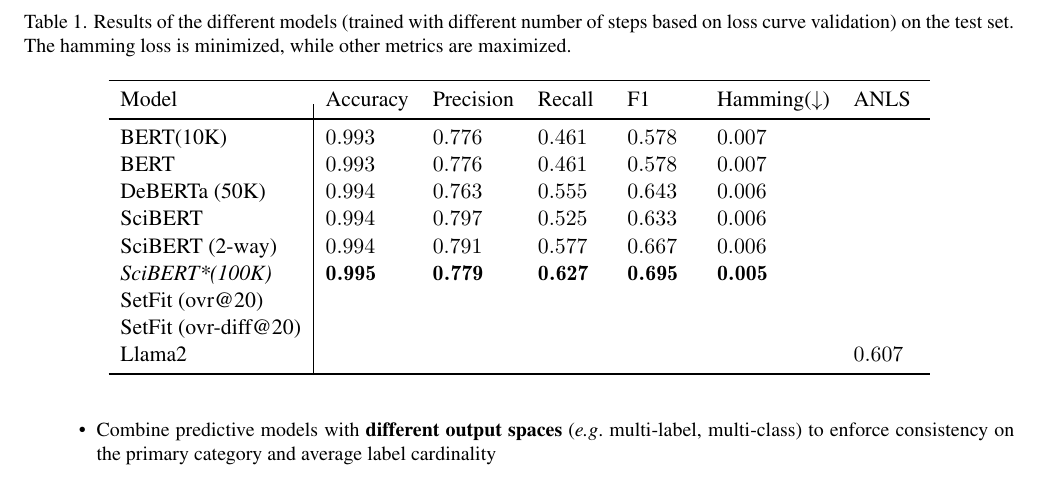
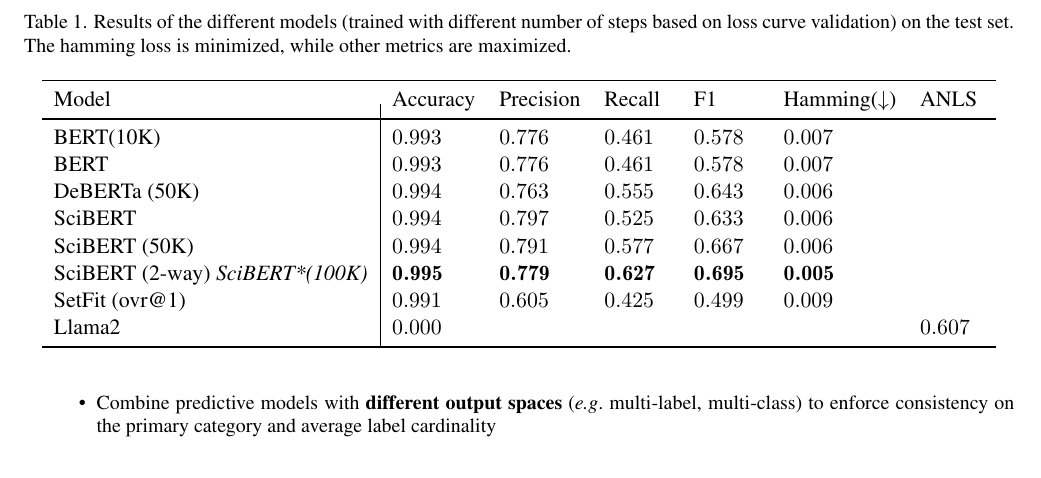
Before and after one commit to Jordy-VL/AAPD, a LaTeX document (report/main.tex): part of page 3 of 4, cut so that both start at the same text. Compiled offline with pdfLaTeX.

Commit message:
report updated

```diff
--- a/report/main.tex
+++ b/report/main.tex
@@ -101,11 +101,12 @@
     BERT                    & 0.993458787878788              & 0.776191475960529              & 0.460541887262535              & 0.578085297681873               & 0.006541212121212              &                    \\
     DeBERTa (50K)           & 0.993986060606061              & 0.763045337895637              & 0.554967958688484              & 0.642581853546086               & 0.006013939393939              &                    \\
     SciBERT                 & 0.994064242424242              & 0.796655012756307              & 0.524544266782803              & 0.632578031212485               & 0.005935757575758                                   \\
-    SciBERT (2-way)         & 0.994387272727273              & 0.790564750042655              & 0.576556958875132              & 0.666810577441986               & 0.005612727272727              &                    \\
+    SciBERT (50K)           & 0.994387272727273              & 0.790564750042655              & 0.576556958875132              & 0.666810577441986               & 0.005612727272727              &                    \\
+    SciBERT (2-way)         %& 0.994387272727273              & 0.790564750042655              & 0.576556958875132              & 0.666810577441986               & 0.005612727272727              &                    \\
     \textit{SciBERT*(100K)} & {\npboldmath}0.994643636363636 & {\npboldmath}0.779447068845349 & {\npboldmath}0.626907505450016 & {\npboldmath} 0.694904722452361 & {\npboldmath}0.005356363636364 &                    \\
-    SetFit (ovr@20)                                                                                                                                                                                                    \\
-    SetFit (ovr-diff@20)                                                                                                                                                                                               \\
-    Llama2                  &                                &                                &                                &                                 &                                & 0.6071428571428571 \\
+    SetFit (ovr@1)          & 0.991046308724832              & 0.605021377240062              & 0.424984025559105              & 0.49926810043914                & 0.008953691275168              &                    \\
+    %SetFit (ovr-diff@20)                                                                                                                                                                                               \\
+    Llama2                  & 0                              &                                &                                &                                 &                                & 0.6071428571428571 \\
     \bottomrule
   \end{tabular}
 \end{table}
```
Also changed, not shown: report/main.pdf, report/main.tex (4 more changed lines).
